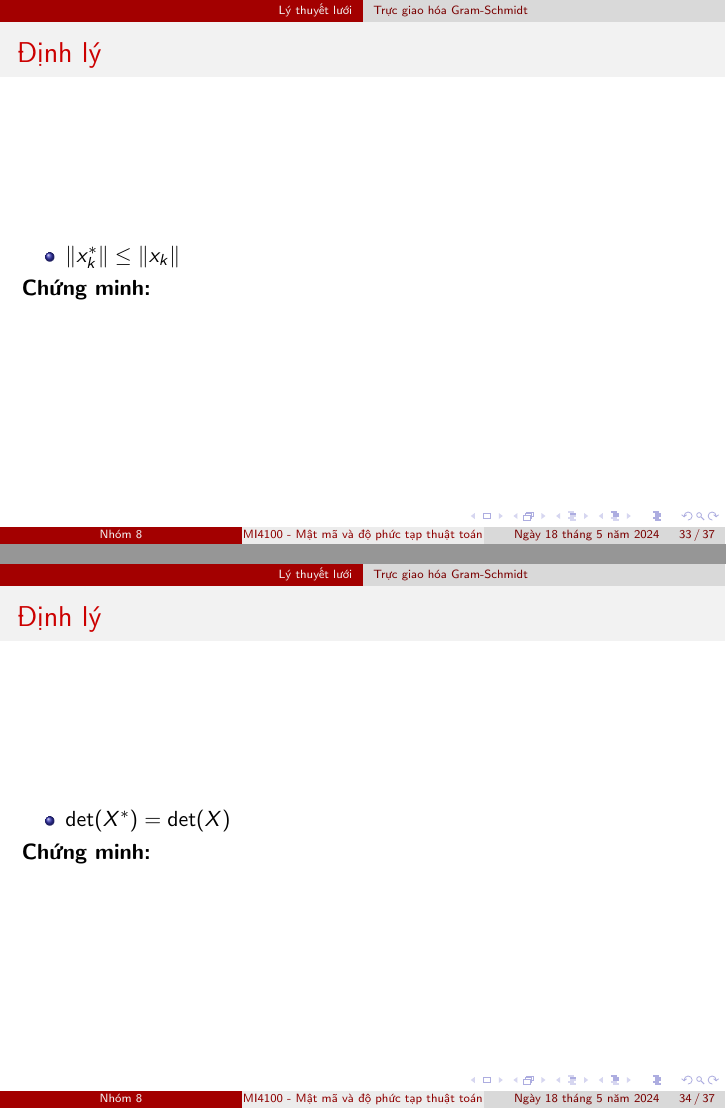
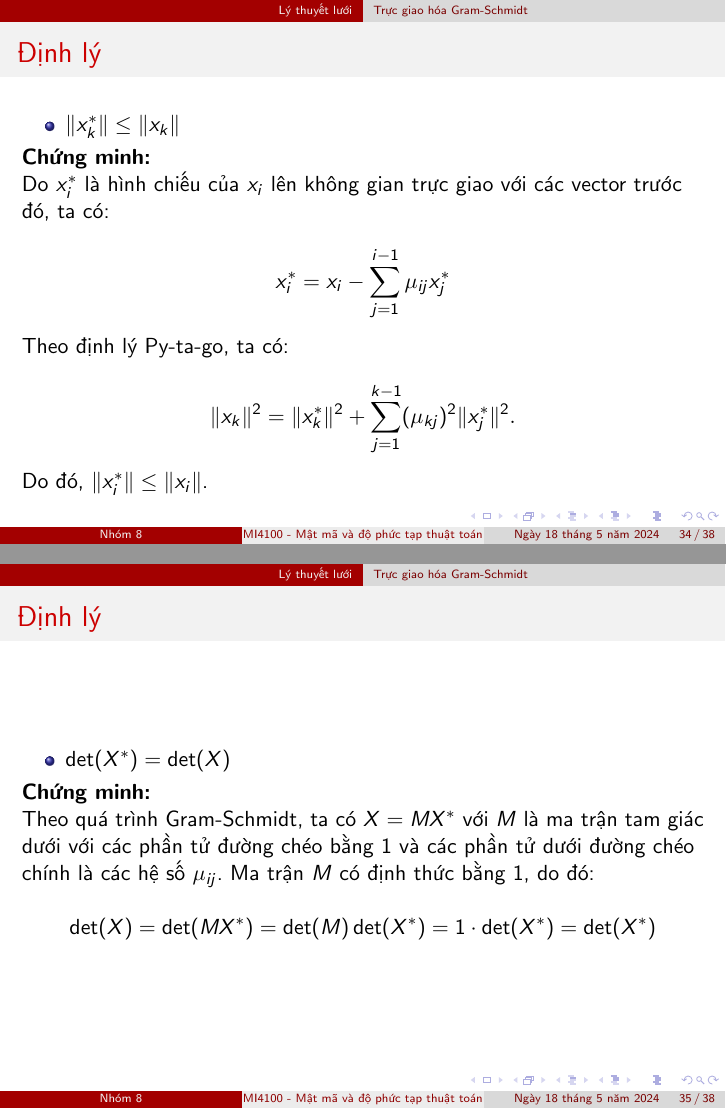
Before and after one commit to vuvannghia452002/CK_MatMa, LaTeX slides (contents/latex/main.tex): pages 33 and 34 of 37 before the commit and pages 34 and 35 of 38 after it, joined at a grey line. Compiled offline with pdfLaTeX.

Commit message:
update main.tex

```diff
--- a/contents/latex/main.tex
+++ b/contents/latex/main.tex
@@ -553,24 +567,28 @@ và $x_1^*, x_2^*, \ldots, x_n^*$ là trực giao hóa Gram-Schmidt của nó. K
     \textbf{Chứng minh:}
 
 
-    \end{frame}
 
 
 
 
+Do $x_i^*$ là hình chiếu của $x_i$ lên không gian trực giao với các vector trước đó, ta có:
 
-    % \item Ta có $x_k = x_k^* + \displaystyle\sum_{j=1}^{k-1} \mu_{kj}.x_j^*$. Theo định lý Py-ta-go ta có :
-    % $$\|x_k\|^2 = \|x_k^*\|^2 + \displaystyle\sum_{j=1}^{k-1} (\mu_{kj})^2.\|x_j^*\|^2 \text{.}$$
-    % Suy ra : \hspace{3cm} $\qquad \|x_k^*\| \leq \|x_k\|$.
-    % \item Ta có $X=MX^*$ (như chú ý trên)\\
-    % Mà $M$ là ma trận tam giác dưới với \index{ma trận!tam giác dưới} $\mu_{ii} = 1$.\\
-    % Do đó: $\qquad det(M) = 1 \Rightarrow{det(X^*) = det(X)}$.
-    % \end{enumerate}
-    % \newpage
-    % \defi{\textbf{Bổ đề 2.3.} \textit{Cho $x_1, x_2, ..., x_n$ là một cơ sở của $R^n$ và $x_1^*, x_2^*, ..., x_n^*$ là trực giao hóa Gram-Schmidt của nó. Ta có $$|det(X)| \leq \|x_1\|\|x_2\|...\|x_n\| \text{.}$$}}
-    % \textit{Chứng minh.}\\
-    % Ta có $|det(X^*)|$ là thể tích hình hộp n chiều căng bởi các vector trực giao $x_1^*, x_2^*, ..., x_n^*$ nên suy ra: $$|det(X^*)| = \|x_1^*\|\|x_2^*\|...\|x_n^*\|\text{.}$$
-    % Theo Định lý 2.2, ta có $\|x_k^*\| \leq \|x_k\|$ nên $$|det(X)| = |det(X^*)| \leq \|x_1\|\|x_2\|...\|x_n\| \text{.}$$
+
+\[
+x_i^* = x_i - \sum_{j=1}^{i-1} \mu_{ij} x_j^*
+\]
+
+Theo định lý Py-ta-go, ta có:
+
+\[
+\|x_k\|^2 = \|x_k^*\|^2 + \sum_{j=1}^{k-1} (\mu_{kj})^2 \|x_j^*\|^2.
+\]
+
+Do đó, $\|x_i^*\| \leq \|x_i\|$.
+
+
+
+    \end{frame}
     %%%%%%%%%%%%%%%%%%%%%%%%%%%%%%%%%%%%%%%%%%%%%%%%%%%%%%%
 \begin{frame}{Định lý}
 
@@ -587,59 +605,22 @@ và $x_1^*, x_2^*, \ldots, x_n^*$ là trực giao hóa Gram-Schmidt của nó. K
     \textbf{Chứng minh:}
 
 
+Theo quá trình Gram-Schmidt, ta có $X = MX^*$
+với $M$ là ma trận tam giác dưới với các phần tử đường chéo bằng 1 và các phần tử dưới đường chéo chính là các hệ số $\mu_{ij}$.
+Ma trận $M$ có định thức bằng 1, do đó:
 
-    \end{frame}
+
+\[
+\det(X) = \det(MX^*) = \det(M) \det(X^*) = 1 \cdot \det(X^*) = \det(X^*)
+\]
 
 
 
 
 
-    % \item Ta có $x_k = x_k^* + \displaystyle\sum_{j=1}^{k-1} \mu_{kj}.x_j^*$. Theo định lý Py-ta-go ta có :
-    % $$\|x_k\|^2 = \|x_k^*\|^2 + \displaystyle\sum_{j=1}^{k-1} (\mu_{kj})^2.\|x_j^*\|^2 \text{.}$$
-    % Suy ra : \hspace{3cm} $\qquad \|x_k^*\| \leq \|x_k\|$.
-    % \item Ta có $X=MX^*$ (như chú ý trên)\\
-    % Mà $M$ là ma trận tam giác dưới với \index{ma trận!tam giác dưới} $\mu_{ii} = 1$.\\
-    % Do đó: $\qquad det(M) = 1 \Rightarrow{det(X^*) = det(X)}$.
-    % \end{enumerate}
-    % \newpage
-    % \defi{\textbf{Bổ đề 2.3.} \textit{Cho $x_1, x_2, ..., x_n$ là một cơ sở của $R^n$ và $x_1^*, x_2^*, ..., x_n^*$ là trực giao hóa Gram-Schmidt của nó. Ta có $$|det(X)| \leq \|x_1\|\|x_2\|...\|x_n\| \text{.}$$}}
-    % \textit{Chứng minh.}\\
-    % Ta có $|det(X^*)|$ là thể tích hình hộp n chiều căng bởi các vector trực giao $x_1^*, x_2^*, ..., x_n^*$ nên suy ra: $$|det(X^*)| = \|x_1^*\|\|x_2^*\|...\|x_n^*\|\text{.}$$
-    % Theo Định lý 2.2, ta có $\|x_k^*\| \leq \|x_k\|$ nên $$|det(X)| = |det(X^*)| \leq \|x_1\|\|x_2\|...\|x_n\| \text{.}$$
-    %%%%%%%%%%%%%%%%%%%%%%%%%%%%%%%%%%%%%%%%%%%%%%%%%%%%%%%
-% \begin{frame}{Trực giao hóa Gram-Schmidt}
 
-% \textbf{Chứng minh:}
 
-% \begin{itemize}
-% \item[(ii)] Do $x_i^*$ là hình chiếu của $x_i$ lên không gian trực giao với các vector trước đó, ta có:
-% \[
-% x_i^* = x_i - \sum_{j=1}^{i-1} \mu_{ij} x_j^*
-% \]
-
-% Theo định lý Py-ta-go, ta có:
-
-% \[
-% \|x_k\|^2 = \|x_k^*\|^2 + \sum_{j=1}^{k-1} (\mu_{kj})^2 \|x_j^*\|^2.
-% \]
-
-% Do đó, $\|x_i^*\| \leq \|x_i\|$.
-% \end{itemize}
-
-% \end{frame}
-%%%%%%%%%%%%%%%%%%%%%%%%%%%%%%%%%%%%%%%%%%%%%%%%%%%%%%%
-% \begin{frame}{Trực giao hóa Gram-Schmidt}
-
-% \textbf{Chứng minh:}
-
-% \begin{itemize}
-% \item[(iii)] Theo quá trình Gram-Schmidt, ta có $X = MX^*$ với $M$ là ma trận tam giác dưới với các phần tử đường chéo bằng 1 và các phần tử dưới đường chéo chính là các hệ số $\mu_{ij}$. Ma trận $M$ có định thức bằng 1, do đó:
-% \[
-% \det(X) = \det(MX^*) = \det(M) \det(X^*) = 1 \cdot \det(X^*) = \det(X^*)
-% \]
-% \end{itemize}
-
-% \end{frame}
+\end{frame}
 %%%%%%%%%%%%%%%%%%%%%%%%%%%%%%%%%%%%%%%%%%%%%%%%%%%%%%%
 % \begin{frame}{Trực giao hóa Gram-Schmidt}
 
```
Also changed, not shown: contents/latex/main.tex (31 more changed lines). Lines whose indentation alone changed are shown as unchanged.
